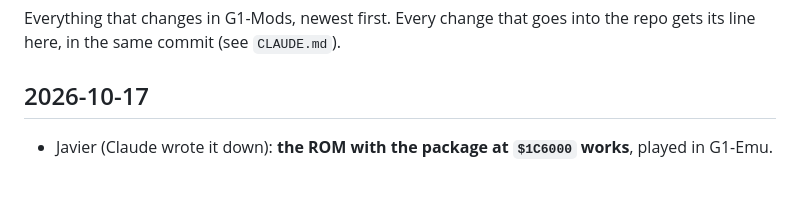
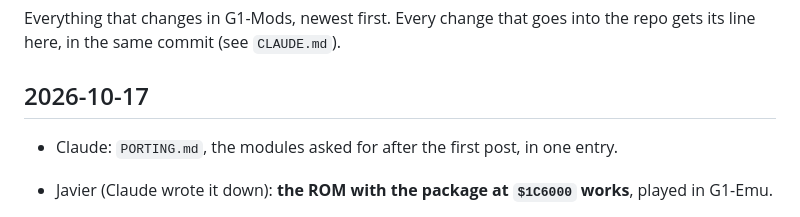
Before and after one commit to animatek/G1-Mods, a Markdown page: CHANGELOG.md, the part around the change. Drawn GitHub-style; blank space fills up the shorter version.

```diff
--- a/CHANGELOG.md
+++ b/CHANGELOG.md
@@ -4,6 +4,8 @@ Everything that changes in G1-Mods, newest first. Every change that goes into th
 line here, in the same commit (see `CLAUDE.md`).
 
 ## 2026-10-17
+
+- Claude: `PORTING.md`, the modules asked for after the first post, in one entry.
 
 - Javier (Claude wrote it down): **the ROM with the package at `$1C6000` works**, played in
   G1-Emu.
```
Also changed, not shown: PORTING.md (+6 -0 lines).
